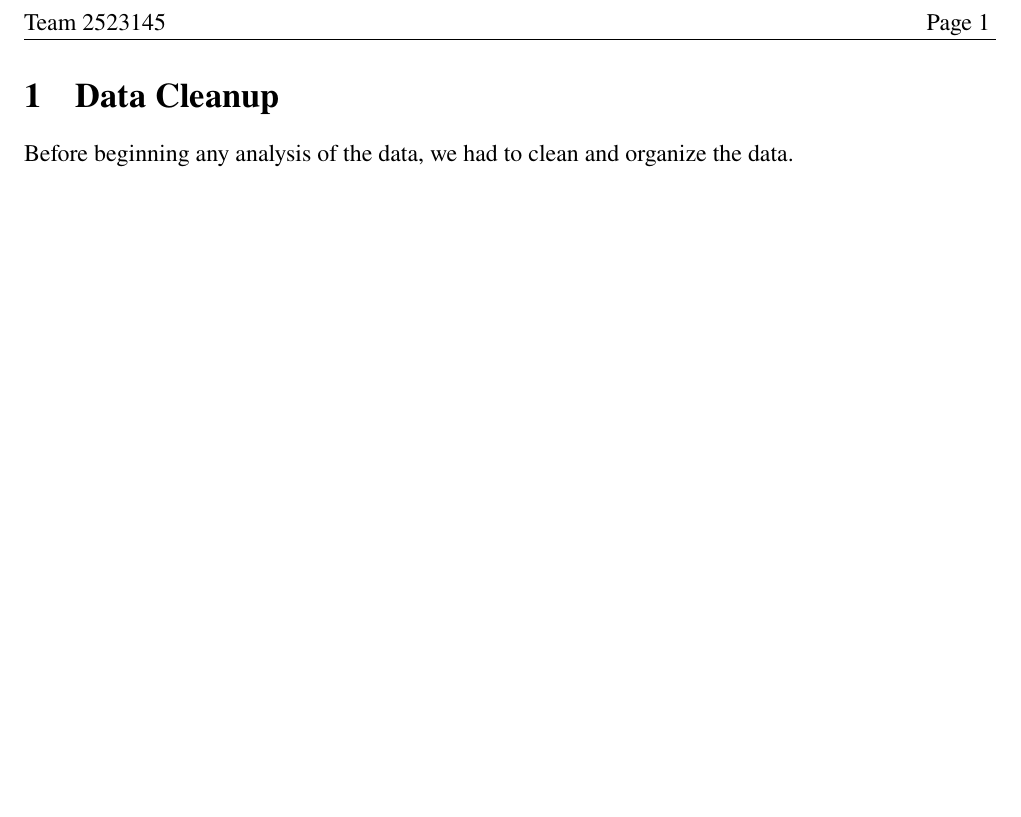
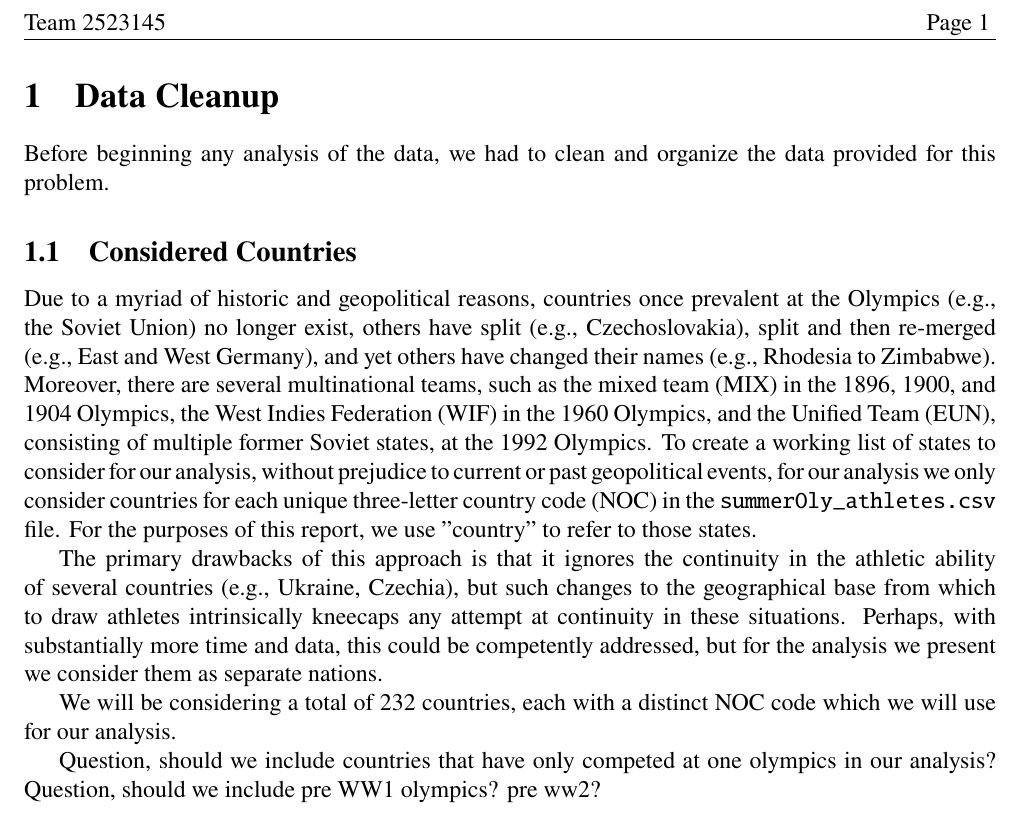
Before and after one commit to Vgreene4/VG_NB_COMAP-2025, a LaTeX document (Writeup/Main.tex): part of page 2 of 2, cut so that both start at the same text, the shorter picture padded with empty space. Compiled offline with pdfLaTeX.

Commit message:
Began section on data cleanup

```diff
--- a/Writeup/Main.tex
+++ b/Writeup/Main.tex
@@ -73,8 +73,27 @@ most up to date contest information.}
 
 \section{Data Cleanup}
 
-Before beginning any analysis of the data, we had to clean and organize the data.
+Before beginning any analysis of the data, we had to clean and organize the data provided for this problem.
 
+
+\subsection{Considered Countries}
+Due to a myriad of historic and geopolitical reasons, countries once prevalent at the Olympics (e.g., the Soviet Union) no longer exist, others have split (e.g., Czechoslovakia), split and then re-merged (e.g., East and West Germany), and yet others have changed their names (e.g., Rhodesia to Zimbabwe).
+Moreover, there are several multinational teams, such as the mixed team (MIX) in the 1896, 1900, and 1904 Olympics, the West Indies Federation (WIF) in the 1960 Olympics, and the Unified Team (EUN), consisting of multiple former Soviet states, at the 1992 Olympics.
+To create a working list of states to consider for our analysis, without prejudice to current or past geopolitical events, for our analysis we only consider countries for each unique three-letter country code (NOC) in the \verb|summerOly_athletes.csv| file.
+For the purposes of this report, we use "country" to refer to those states.
+
+The primary drawbacks of this approach is that it ignores the continuity in the athletic ability of several countries (e.g., Ukraine, Czechia), but such changes to the geographical base from which to draw athletes intrinsically kneecaps any attempt at continuity in these situations.
+Perhaps, with substantially more time and data, this could be competently addressed, but for the analysis we present we consider them as separate nations.
+
+We will be considering a total of 232 countries, each with a distinct NOC code which we will use for our analysis.
+
+
+
+
+
+
+Question, should we include countries that have only competed at one olympics in our analysis?
+Question, should we include pre WW1 olympics? pre ww2?
 
 
 
```
Also changed, not shown: Writeup/Main.pdf, 3 other files.
